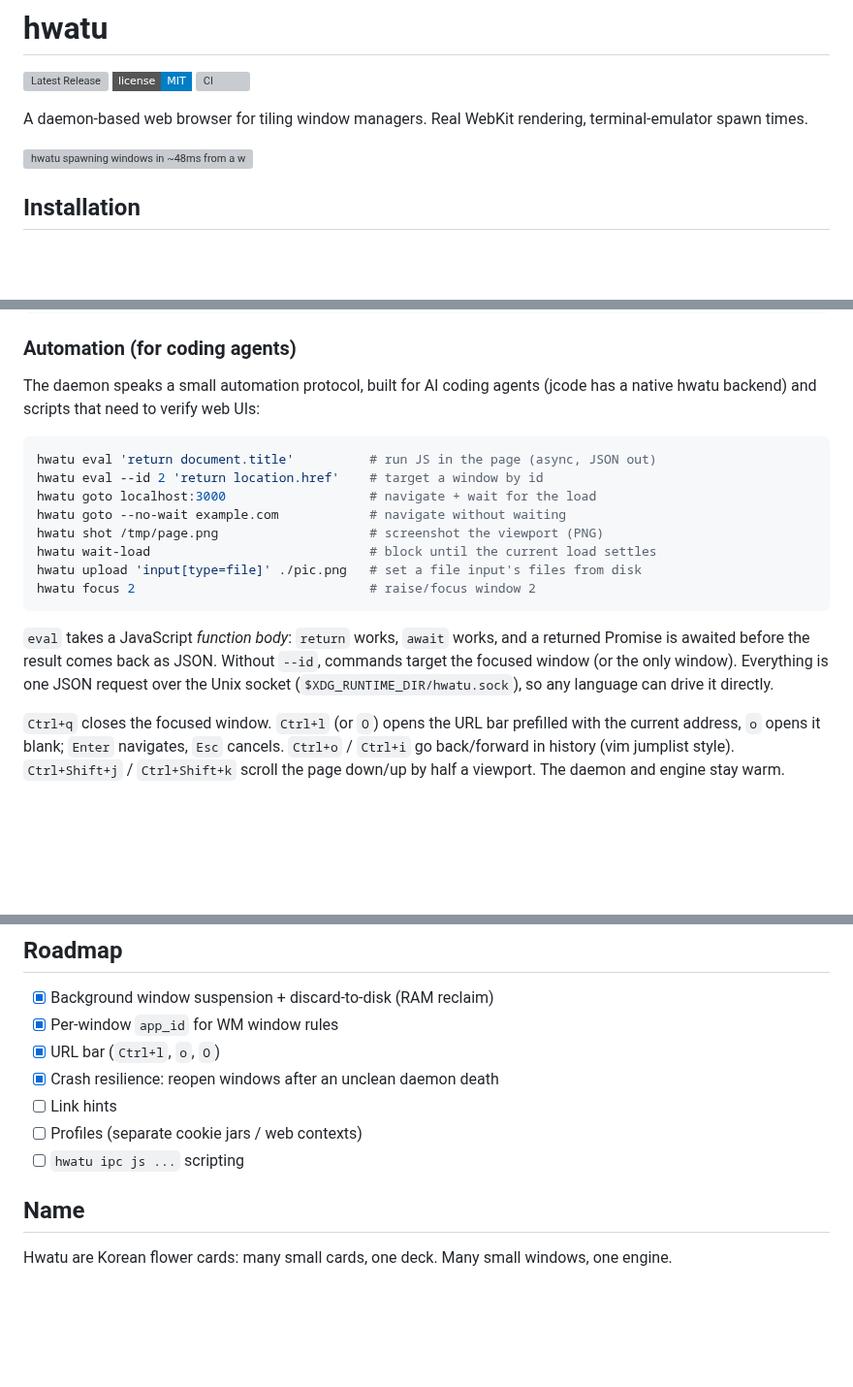
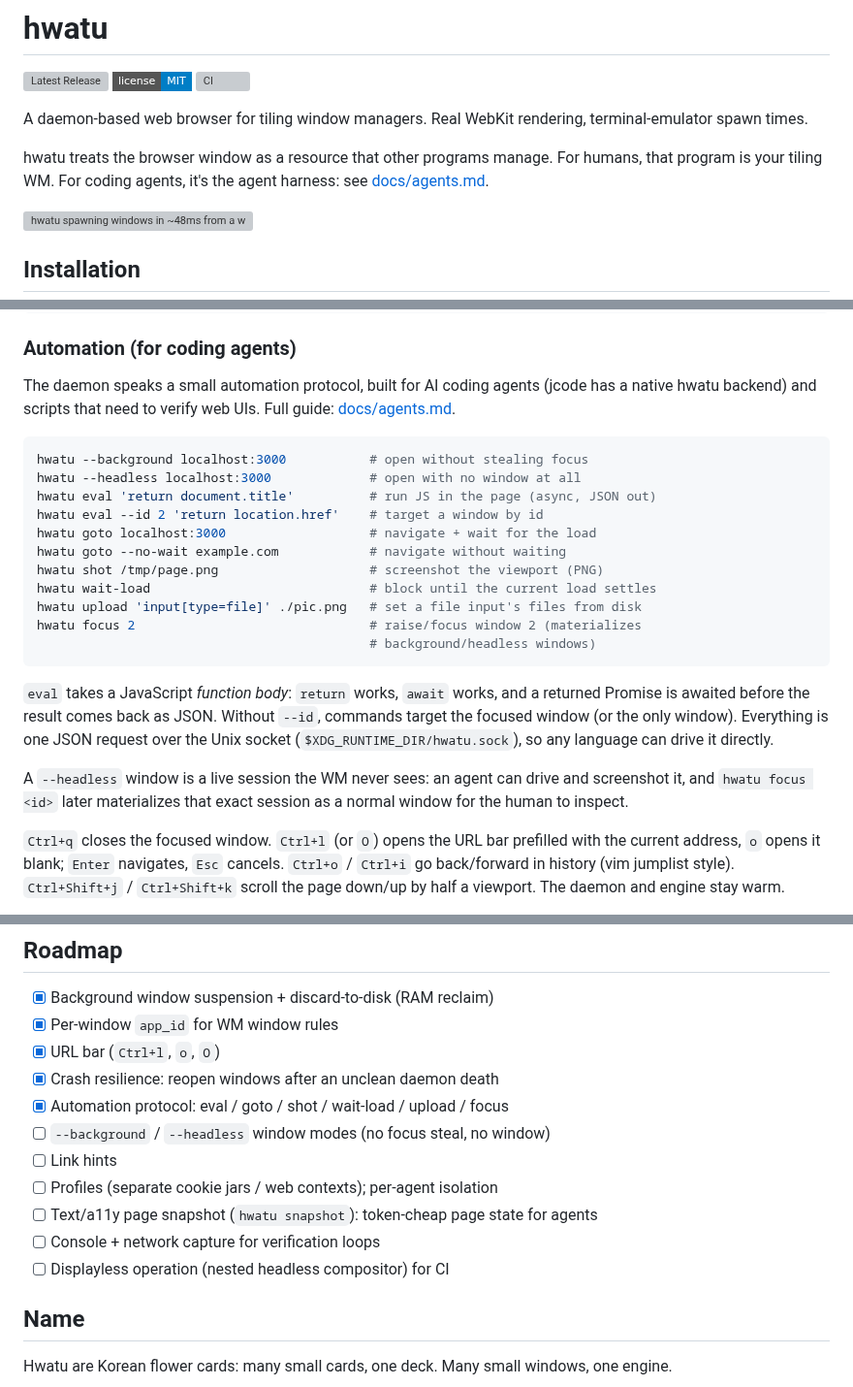
Before and after one commit to hongnoul/hwatu, a Markdown page: README.md, 3 parts joined by grey strips. Shown at 97% size. Drawn GitHub-style; badges without logos; blank space fills up the shorter version; grey boxes are pictures that could not be loaded.

````diff
--- a/README.md
+++ b/README.md
@@ -6,6 +6,10 @@
 
 A daemon-based web browser for tiling window managers. Real WebKit rendering,
 terminal-emulator spawn times.
+
+hwatu treats the browser window as a resource that other programs manage.
+For humans, that program is your tiling WM. For coding agents, it's the
+agent harness: see [docs/agents.md](docs/agents.md).
 
 ![hwatu spawning windows in ~48ms from a warm daemon](docs/assets/spawn-demo.svg)
 
@@ -82,9 +86,11 @@ hwatu quit                 # stop the daemon
 
 The daemon speaks a small automation protocol, built for AI coding
 agents (jcode has a native hwatu backend) and scripts that need to
-verify web UIs:
+verify web UIs. Full guide: [docs/agents.md](docs/agents.md).
 
 ```sh
+hwatu --background localhost:3000           # open without stealing focus
+hwatu --headless localhost:3000             # open with no window at all
 hwatu eval 'return document.title'          # run JS in the page (async, JSON out)
 hwatu eval --id 2 'return location.href'    # target a window by id
 hwatu goto localhost:3000                   # navigate + wait for the load
@@ -92,7 +98,8 @@ hwatu goto --no-wait example.com            # navigate without waiting
 hwatu shot /tmp/page.png                    # screenshot the viewport (PNG)
 hwatu wait-load                             # block until the current load settles
 hwatu upload 'input[type=file]' ./pic.png   # set a file input's files from disk
-hwatu focus 2                               # raise/focus window 2
+hwatu focus 2                               # raise/focus window 2 (materializes
+                                            # background/headless windows)
 ```
 
 `eval` takes a JavaScript *function body*: `return` works, `await`
@@ -100,6 +107,10 @@ works, and a returned Promise is awaited before the result comes back
 as JSON. Without `--id`, commands target the focused window (or the
 only window). Everything is one JSON request over the Unix socket
 (`$XDG_RUNTIME_DIR/hwatu.sock`), so any language can drive it directly.
+
+A `--headless` window is a live session the WM never sees: an agent
+can drive and screenshot it, and `hwatu focus <id>` later materializes
+that exact session as a normal window for the human to inspect.
 
 
 `Ctrl+q` closes the focused window. `Ctrl+l` (or `O`) opens the URL
@@ -248,9 +259,13 @@ Crates:
 - [x] Per-window `app_id` for WM window rules
 - [x] URL bar (`Ctrl+l`, `o`, `O`)
 - [x] Crash resilience: reopen windows after an unclean daemon death
+- [x] Automation protocol: eval / goto / shot / wait-load / upload / focus
+- [ ] `--background` / `--headless` window modes (no focus steal, no window)
 - [ ] Link hints
-- [ ] Profiles (separate cookie jars / web contexts)
-- [ ] `hwatu ipc js ...` scripting
+- [ ] Profiles (separate cookie jars / web contexts); per-agent isolation
+- [ ] Text/a11y page snapshot (`hwatu snapshot`): token-cheap page state for agents
+- [ ] Console + network capture for verification loops
+- [ ] Displayless operation (nested headless compositor) for CI
 
 ## Name
 
````
Also changed, not shown: docs/agents.md (added, +155 -0 lines).
